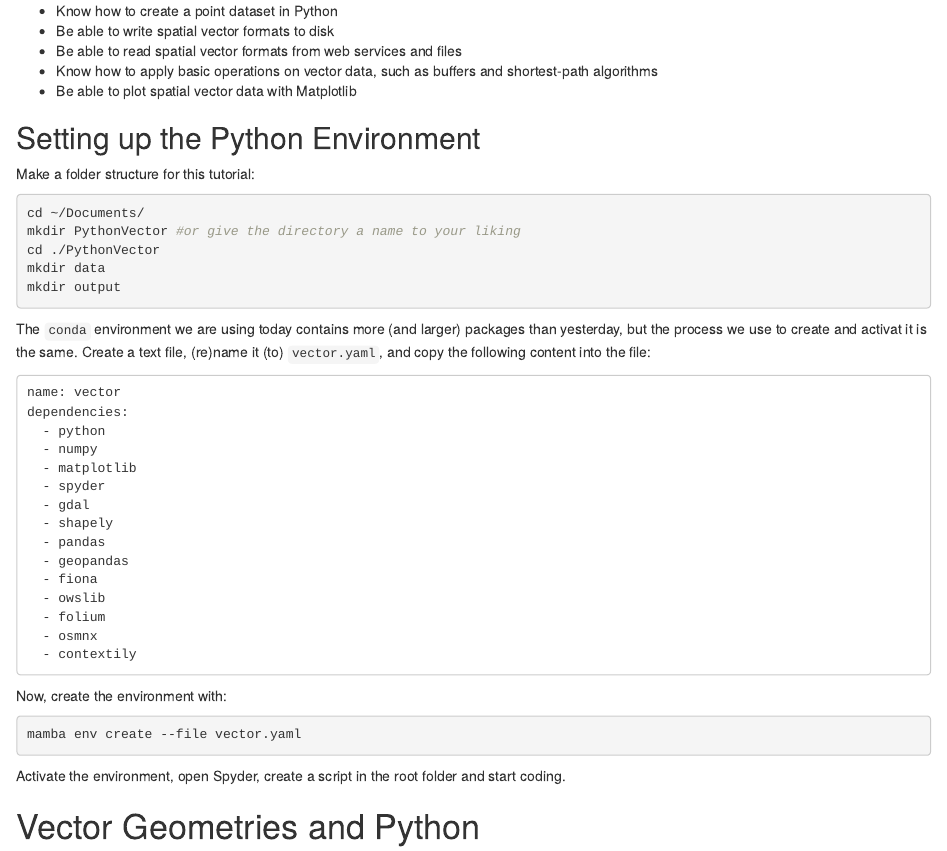
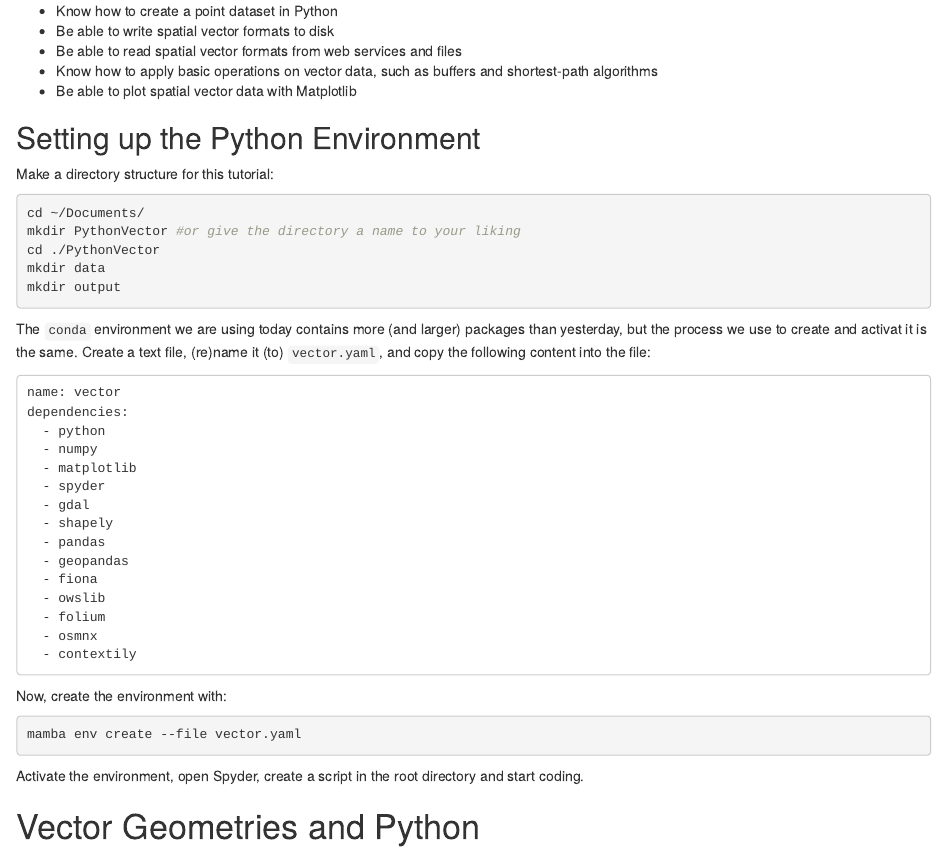
Before and after one commit to GeoScripting-WUR/PythonVector, an R Markdown document (index.Rmd): the page in a window 1100 px wide, from 400 px down. Rendered offline with R 4.5, knitr and Pandoc, with nearby package versions; drawn as R Markdown's standard HTML page in place of the format the file asks for.

Commit message:
folder > directory

````diff
--- a/index.Rmd
+++ b/index.Rmd
@@ -42,7 +42,7 @@ Today we will explore a variety of Python packages for vector data handling:
 
 ## Setting up the Python Environment
 
-Make a folder structure for this tutorial:
+Make a directory structure for this tutorial:
 
 ```{r, eval=FALSE,engine='bash'}
 cd ~/Documents/
@@ -78,7 +78,7 @@ Now, create the environment with:
 mamba env create --file vector.yaml
 ```
 
-Activate the environment, open Spyder, create a script in the root folder and start coding.
+Activate the environment, open Spyder, create a script in the root directory and start coding.
 
 # Vector Geometries and Python
 
````
Also changed, not shown: index.html.
